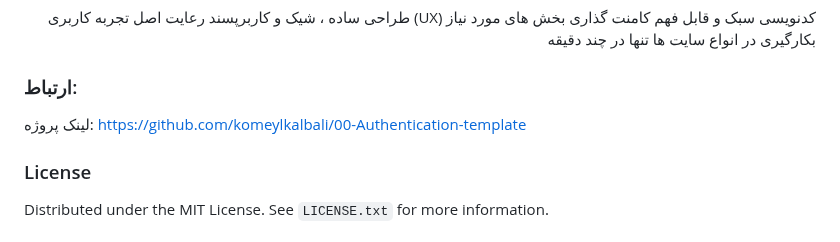
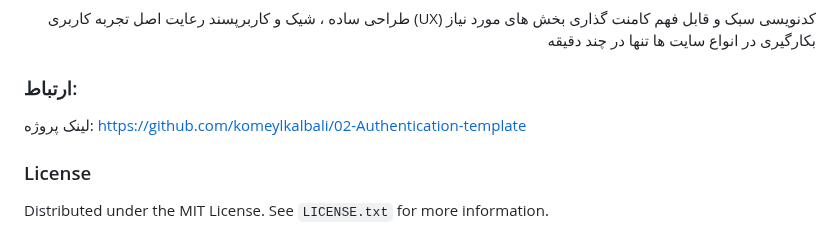
Before and after one commit to komeylkalbali/02-Authentication-template, a Markdown page: README.md, the part around the change. GitHub-like rendering.

```diff
--- a/README.md
+++ b/README.md
@@ -30,7 +30,7 @@
 </div>
 
 ### ارتباط:
-لینک پروژه: [https://github.com/komeylkalbali/00-Authentication-template](https://github.com/komeylkalbali/00-Authentication-template)
+لینک پروژه: [https://github.com/komeylkalbali/02-Authentication-template](https://github.com/komeylkalbali/00-Authentication-template)
 
 ### License
 
```
